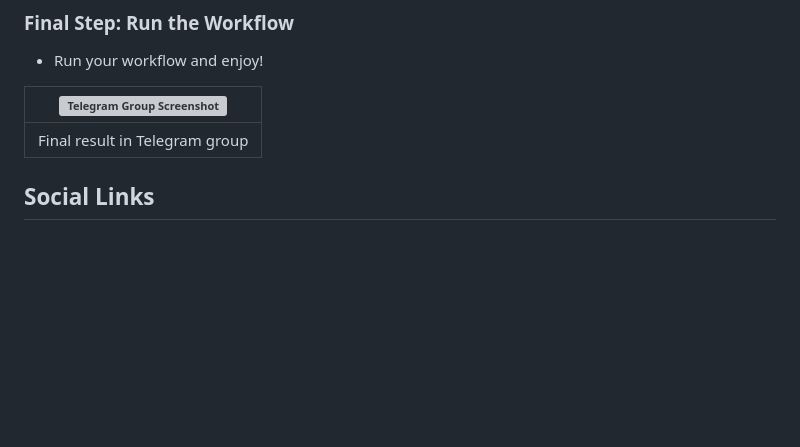
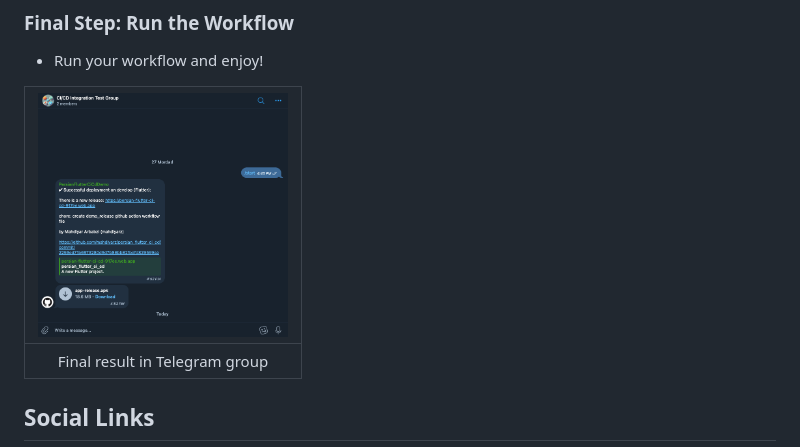
Before and after one commit to mahdiyarz/persian_flutter_ci_cd, a Markdown page: README.md, the part around the change. Rendered like a GitHub page; blank space fills up the shorter version; grey boxes are pictures that could not be loaded.

Commit message:
chore: update the format of the telegram screenshot image

```diff
--- a/README.md
+++ b/README.md
@@ -94,7 +94,7 @@ This project demonstrates the integration of Firebase and Telegram in a Flutter
 
 - Run your workflow and enjoy!
 
-| <img src="https://github.com/mahdiyarz/persian_flutter_ci_cd/blob/main/doc/images/telegram_group_screenshot.jpg?raw=true" width='250' alt="Telegram Group Screenshot" /> |
+| <img src="https://github.com/mahdiyarz/persian_flutter_ci_cd/blob/main/doc/images/telegram_group_screenshot.png?raw=true" width='250' alt="Telegram Group Screenshot" /> |
 | :------: |
 | Final result in Telegram group |
 
```
